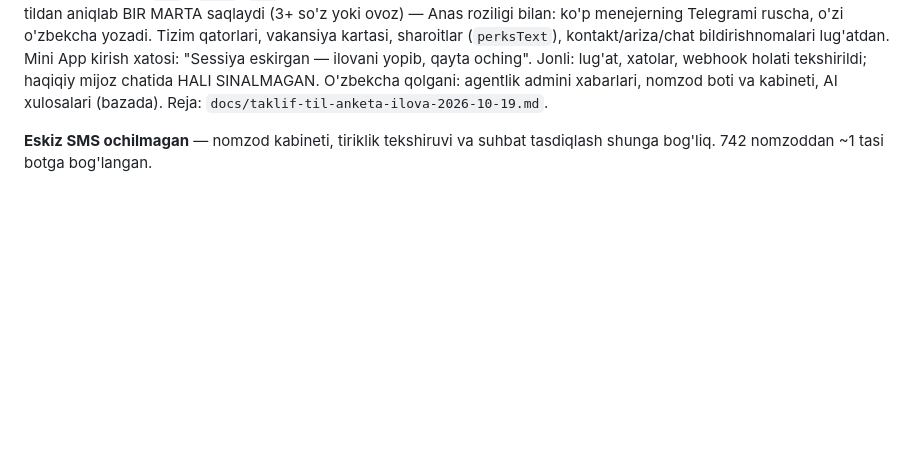
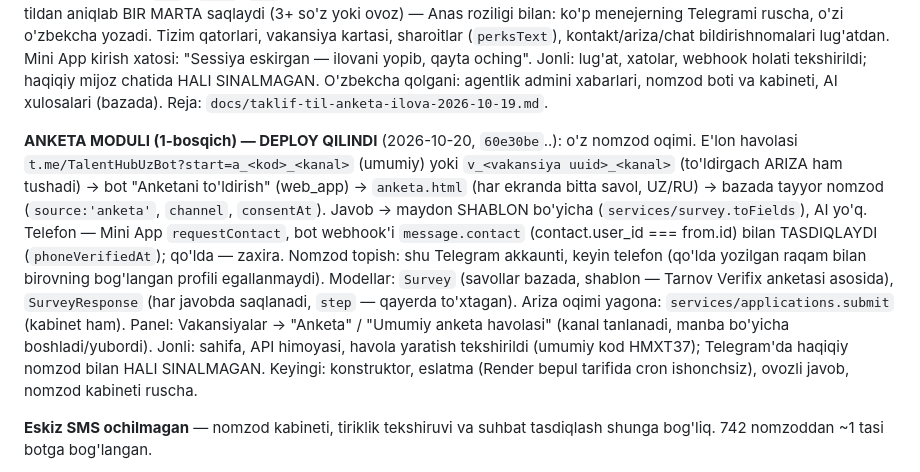
Before and after one commit to anasusmonov752-collab/tarnov-restaurant-platform, a Markdown page: CLAUDE.md, the part around the change. Rendered like a GitHub page; blank space fills up the shorter version.

Commit message:
CLAUDE.md: anketa moduli deploy qilindi
Co-Authored-By: Claude Opus 5.5 <noreply@anthropic.com>

```diff
--- a/CLAUDE.md
+++ b/CLAUDE.md
@@ -176,6 +176,25 @@ kontakt/ariza/chat bildirishnomalari lug'atdan. Mini App kirish xatosi:
 webhook holati tekshirildi; haqiqiy mijoz chatida HALI SINALMAGAN.
 O'zbekcha qolgani: agentlik admini xabarlari, nomzod boti va kabineti,
 AI xulosalari (bazada). Reja: `docs/taklif-til-anketa-ilova-2026-10-19.md`.
+
+**ANKETA MODULI (1-bosqich) — DEPLOY QILINDI** (2026-10-20, `60e30be`..):
+o'z nomzod oqimi. E'lon havolasi `t.me/TalentHubUzBot?start=a_<kod>_<kanal>`
+(umumiy) yoki `v_<vakansiya uuid>_<kanal>` (to'ldirgach ARIZA ham tushadi)
+-> bot "Anketani to'ldirish" (web_app) -> `anketa.html` (har ekranda bitta
+savol, UZ/RU) -> bazada tayyor nomzod (`source:'anketa'`, `channel`,
+`consentAt`). Javob -> maydon SHABLON bo'yicha (`services/survey.toFields`),
+AI yo'q. Telefon — Mini App `requestContact`, bot webhook'i `message.contact`
+(contact.user_id === from.id) bilan TASDIQLAYDI (`phoneVerifiedAt`);
+qo'lda — zaxira. Nomzod topish: shu Telegram akkaunti, keyin telefon
+(qo'lda yozilgan raqam bilan birovning bog'langan profili egallanmaydi).
+Modellar: `Survey` (savollar bazada, shablon — Tarnov Verifix anketasi
+asosida), `SurveyResponse` (har javobda saqlanadi, `step` — qayerda
+to'xtagan). Ariza oqimi yagona: `services/applications.submit` (kabinet
+ham). Panel: Vakansiyalar -> "Anketa" / "Umumiy anketa havolasi" (kanal
+tanlanadi, manba bo'yicha boshladi/yubordi). Jonli: sahifa, API himoyasi,
+havola yaratish tekshirildi (umumiy kod HMXT37); Telegram'da haqiqiy
+nomzod bilan HALI SINALMAGAN. Keyingi: konstruktor, eslatma (Render bepul
+tarifida cron ishonchsiz), ovozli javob, nomzod kabineti ruscha.
 
 **Eskiz SMS ochilmagan** — nomzod kabineti, tiriklik tekshiruvi va suhbat
 tasdiqlash shunga bog'liq. 742 nomzoddan ~1 tasi botga bog'langan.
```
